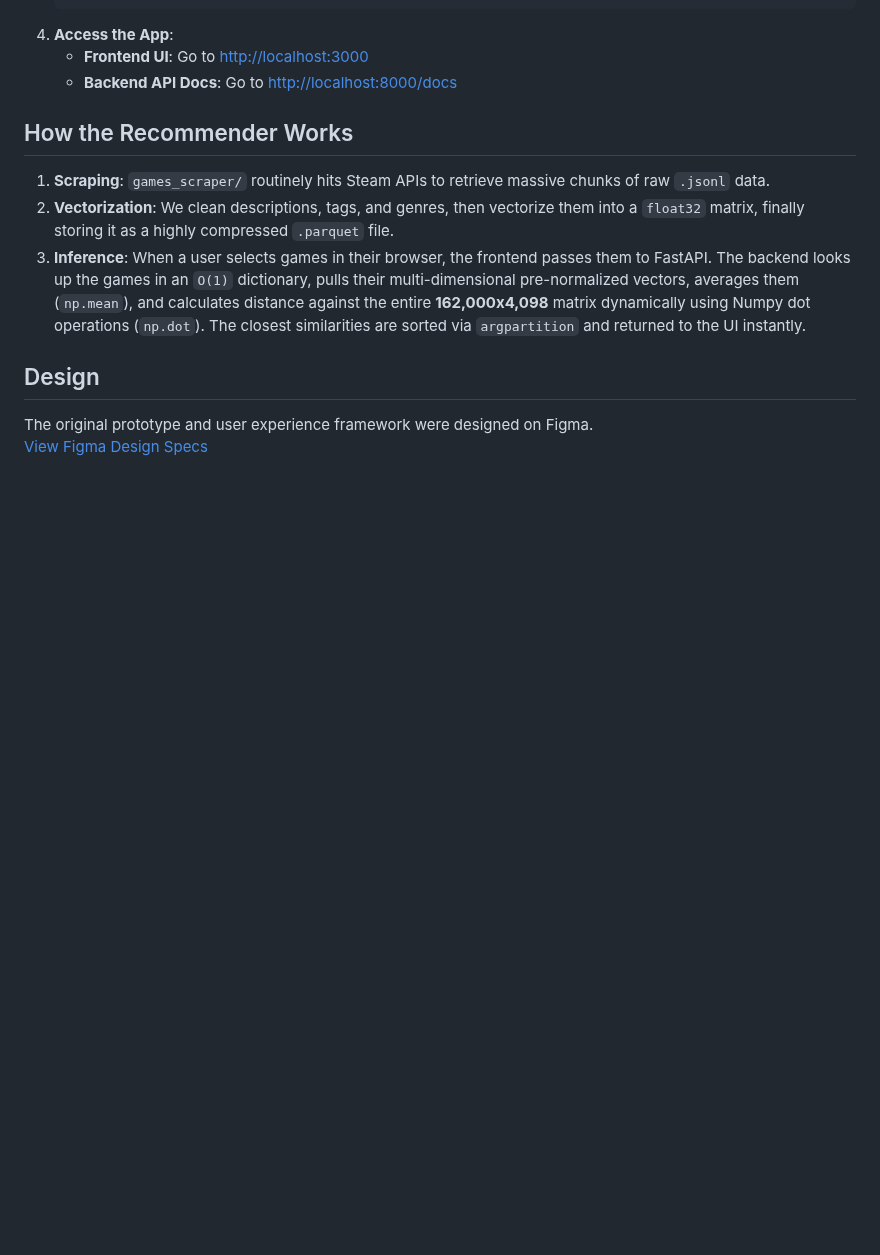
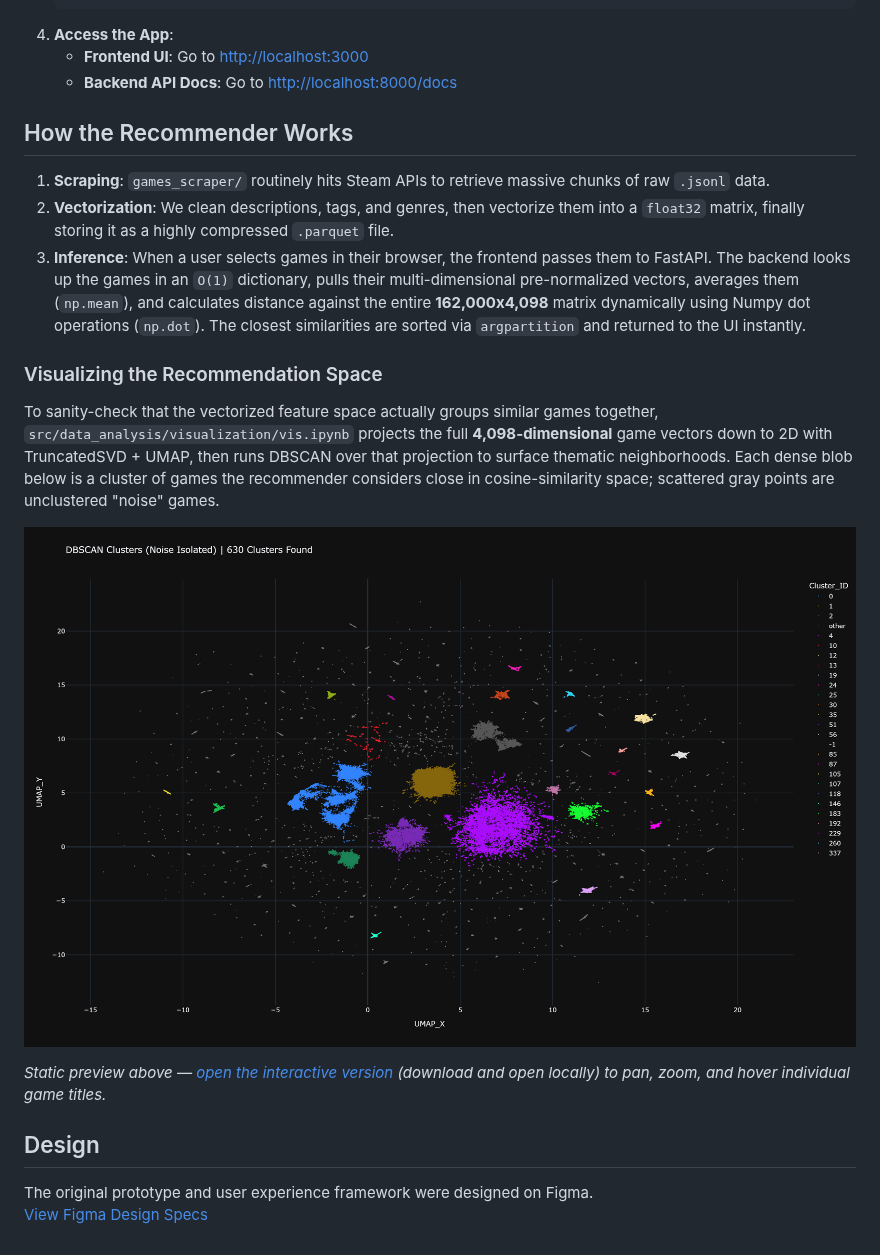
Before and after one commit to phantomvoyager4/SGR, a Markdown page: README.md, the part around the change. GitHub-like rendering; pictures changed too: docs/plots/umap_clusters.png (added); blank space fills up the shorter version.

Commit message:
feat: update visualization script, update readme

```diff
--- a/README.md
+++ b/README.md
@@ -80,6 +80,14 @@ Follow these steps to run the project locally on your machine.
 2. **Vectorization**: We clean descriptions, tags, and genres, then vectorize them into a `float32` matrix, finally storing it as a highly compressed `.parquet` file.
 3. **Inference**: When a user selects games in their browser, the frontend passes them to FastAPI. The backend looks up the games in an `O(1)` dictionary, pulls their multi-dimensional pre-normalized vectors, averages them (`np.mean`), and calculates distance against the entire **162,000x4,098** matrix dynamically using Numpy dot operations (`np.dot`). The closest similarities are sorted via `argpartition` and returned to the UI instantly.
 
+### Visualizing the Recommendation Space
+
+To sanity-check that the vectorized feature space actually groups similar games together, `src/data_analysis/visualization/vis.ipynb` projects the full **4,098-dimensional** game vectors down to 2D with TruncatedSVD + UMAP, then runs DBSCAN over that projection to surface thematic neighborhoods. Each dense blob below is a cluster of games the recommender considers close in cosine-similarity space; scattered gray points are unclustered "noise" games.
+
+![UMAP projection of Steam games colored by DBSCAN cluster](docs/plots/umap_clusters.png)
+
+*Static preview above — [open the interactive version](docs/plots/umap_clusters.html) (download and open locally) to pan, zoom, and hover individual game titles.*
+
 ##  Design
 
 The original prototype and user experience framework were designed on Figma.
```
Also changed, not shown: docs/RECOMMENDER_WALKTHROUGH.md (added, +368 -0 lines), 4 other files.
